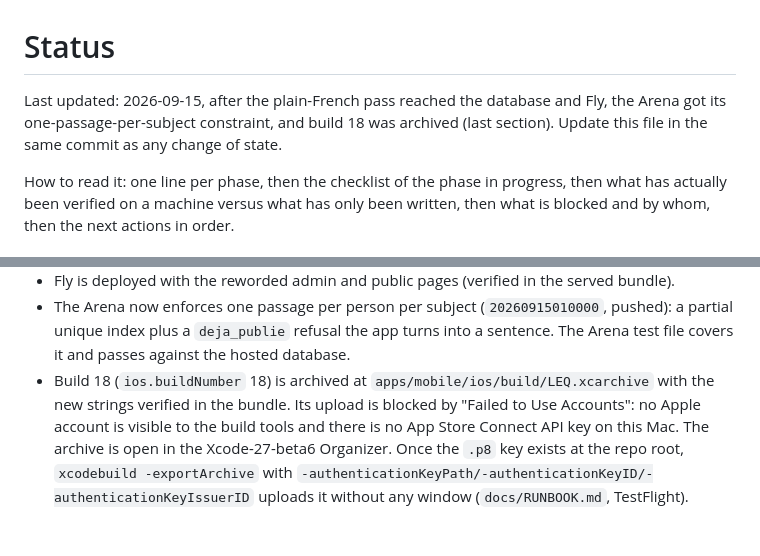
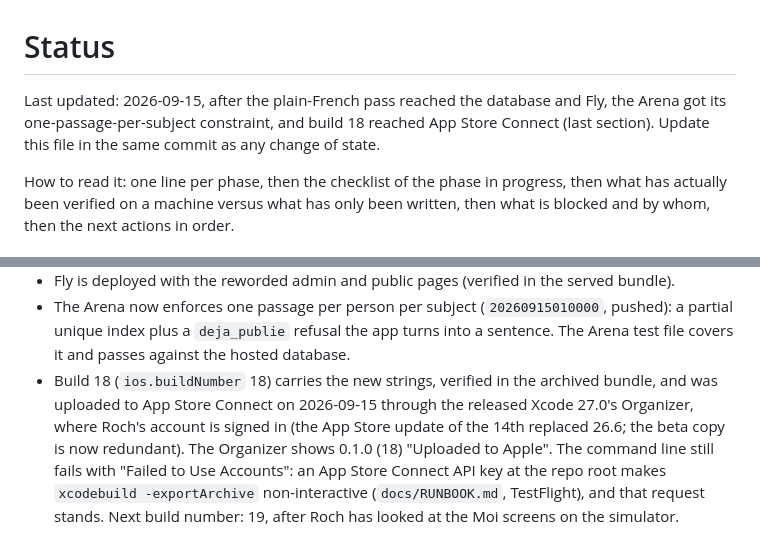
Before and after one commit to rapetoh/LEQ, a Markdown page: docs/STATUS.md, 2 parts joined by grey strips. Rendered like a GitHub page.

Commit message:
STATUS: build 18 is uploaded, through the released Xcode's Organizer
Co-Authored-By: Claude Fable 5.1 <noreply@anthropic.com>

```diff
--- a/docs/STATUS.md
+++ b/docs/STATUS.md
@@ -1,6 +1,6 @@
 # Status
 
-Last updated: 2026-09-15, after the plain-French pass reached the database and Fly, the Arena got its one-passage-per-subject constraint, and build 18 was archived (last section). Update this file in the same commit as any change of state.
+Last updated: 2026-09-15, after the plain-French pass reached the database and Fly, the Arena got its one-passage-per-subject constraint, and build 18 reached App Store Connect (last section). Update this file in the same commit as any change of state.
 
 How to read it: one line per phase, then the checklist of the phase in progress, then what has actually been verified on a machine versus what has only been written, then what is blocked and by whom, then the next actions in order.
 
@@ -884,9 +884,10 @@ What changed, and where it is now:
 - The Arena now enforces one passage per person per subject (`20260915010000`, pushed): a
   partial unique index plus a `deja_publie` refusal the app turns into a sentence. The Arena test
   file covers it and passes against the hosted database.
-- Build 18 (`ios.buildNumber` 18) is archived at `apps/mobile/ios/build/LEQ.xcarchive` with the
-  new strings verified in the bundle. Its upload is blocked by "Failed to Use Accounts": no Apple
-  account is visible to the build tools and there is no App Store Connect API key on this Mac.
-  The archive is open in the Xcode-27-beta6 Organizer. Once the `.p8` key exists at the repo root,
-  `xcodebuild -exportArchive` with `-authenticationKeyPath/-authenticationKeyID/-authenticationKeyIssuerID`
-  uploads it without any window (`docs/RUNBOOK.md`, TestFlight).
+- Build 18 (`ios.buildNumber` 18) carries the new strings, verified in the archived bundle, and
+  was uploaded to App Store Connect on 2026-09-15 through the released Xcode 27.0's Organizer,
+  where Roch's account is signed in (the App Store update of the 14th replaced 26.6; the beta
+  copy is now redundant). The Organizer shows 0.1.0 (18) "Uploaded to Apple". The command line
+  still fails with "Failed to Use Accounts": an App Store Connect API key at the repo root makes
+  `xcodebuild -exportArchive` non-interactive (`docs/RUNBOOK.md`, TestFlight), and that request
+  stands. Next build number: 19, after Roch has looked at the Moi screens on the simulator.
```
